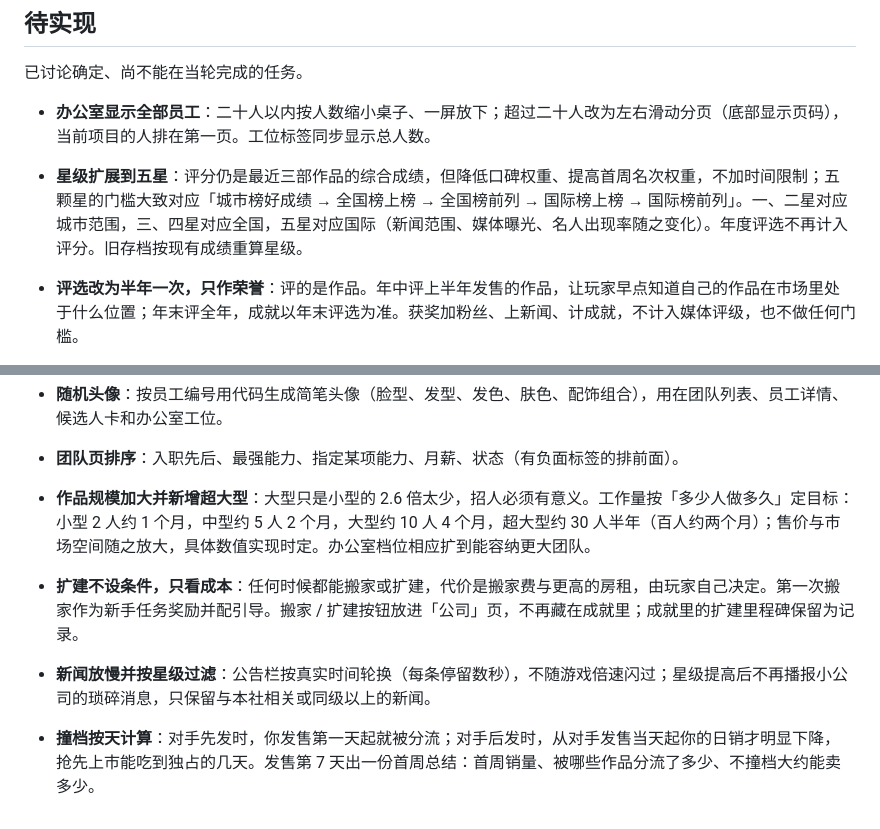
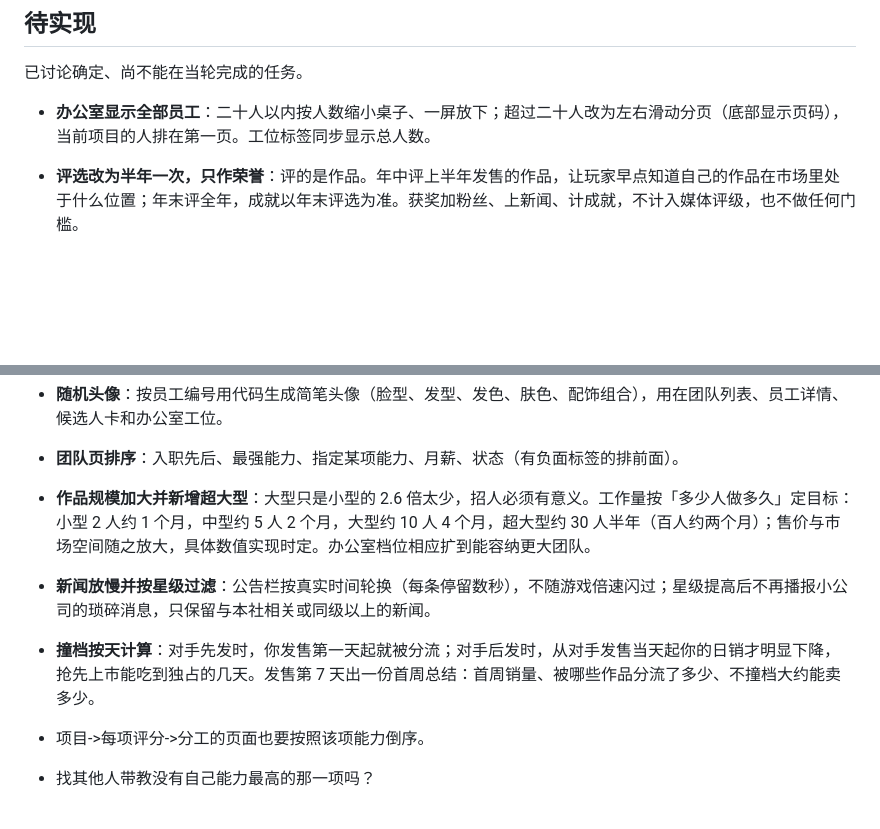
Before and after one commit to taoyafan/BuildYourGame, a Markdown page: TODO.md, 2 parts joined by grey strips. GitHub-like rendering; blank space fills up the shorter version.

Commit message:
TODO: 评分页分工按能力倒序、带教可选本人最强项加入待实现；删去已完成的五星与扩建

```diff
--- a/TODO.md
+++ b/TODO.md
@@ -36,7 +36,6 @@
 已讨论确定、尚不能在当轮完成的任务。
 
 - **办公室显示全部员工**：二十人以内按人数缩小桌子、一屏放下；超过二十人改为左右滑动分页（底部显示页码），当前项目的人排在第一页。工位标签同步显示总人数。
-- **星级扩展到五星**：评分仍是最近三部作品的综合成绩，但降低口碑权重、提高首周名次权重，不加时间限制；五颗星的门槛大致对应「城市榜好成绩 → 全国榜上榜 → 全国榜前列 → 国际榜上榜 → 国际榜前列」。一、二星对应城市范围，三、四星对应全国，五星对应国际（新闻范围、媒体曝光、名人出现率随之变化）。年度评选不再计入评分。旧存档按现有成绩重算星级。
 - **评选改为半年一次，只作荣誉**：评的是作品。年中评上半年发售的作品，让玩家早点知道自己的作品在市场里处于什么位置；年末评全年，成就以年末评选为准。获奖加粉丝、上新闻、计成就，不计入媒体评级，也不做任何门槛。
 - **日期统一**：全游戏统一显示为「第 2 年 3 月 5 日」这类格式，将来的日期加「还有 N 天」，不再出现单独的「第 xxx 天」。
 - **能力标签只保留紫、金两档**：能力达到较高水平才出标签，同一档用统一说法（如「画面出众」「画面顶尖」），去掉绿、蓝两档和五花八门的名字。同时让标签出现概率与颜色对应：越稀有越少见，所有获得标签的途径（招聘生成、团建觉醒、在职获得或升档团队增益）都按稀有度加权抽取（紫色比蓝色少见、金色最少），不再等概率抽取。
@@ -46,6 +45,7 @@
 - **团队页排序**：入职先后、最强能力、指定某项能力、月薪、状态（有负面标签的排前面）。
 
 - **作品规模加大并新增超大型**：大型只是小型的 2.6 倍太少，招人必须有意义。工作量按「多少人做多久」定目标：小型 2 人约 1 个月，中型约 5 人 2 个月，大型约 10 人 4 个月，超大型约 30 人半年（百人约两个月）；售价与市场空间随之放大，具体数值实现时定。办公室档位相应扩到能容纳更大团队。
-- **扩建不设条件，只看成本**：任何时候都能搬家或扩建，代价是搬家费与更高的房租，由玩家自己决定。第一次搬家作为新手任务奖励并配引导。搬家 / 扩建按钮放进「公司」页，不再藏在成就里；成就里的扩建里程碑保留为记录。
 - **新闻放慢并按星级过滤**：公告栏按真实时间轮换（每条停留数秒），不随游戏倍速闪过；星级提高后不再播报小公司的琐碎消息，只保留与本社相关或同级以上的新闻。
 - **撞档按天计算**：对手先发时，你发售第一天起就被分流；对手后发时，从对手发售当天起你的日销才明显下降，抢先上市能吃到独占的几天。发售第 7 天出一份首周总结：首周销量、被哪些作品分流了多少、不撞档大约能卖多少。
+- 项目->每项评分->分工的页面也要按照该项能力倒序。
+- 找其他人带教没有自己能力最高的那一项吗？
```
